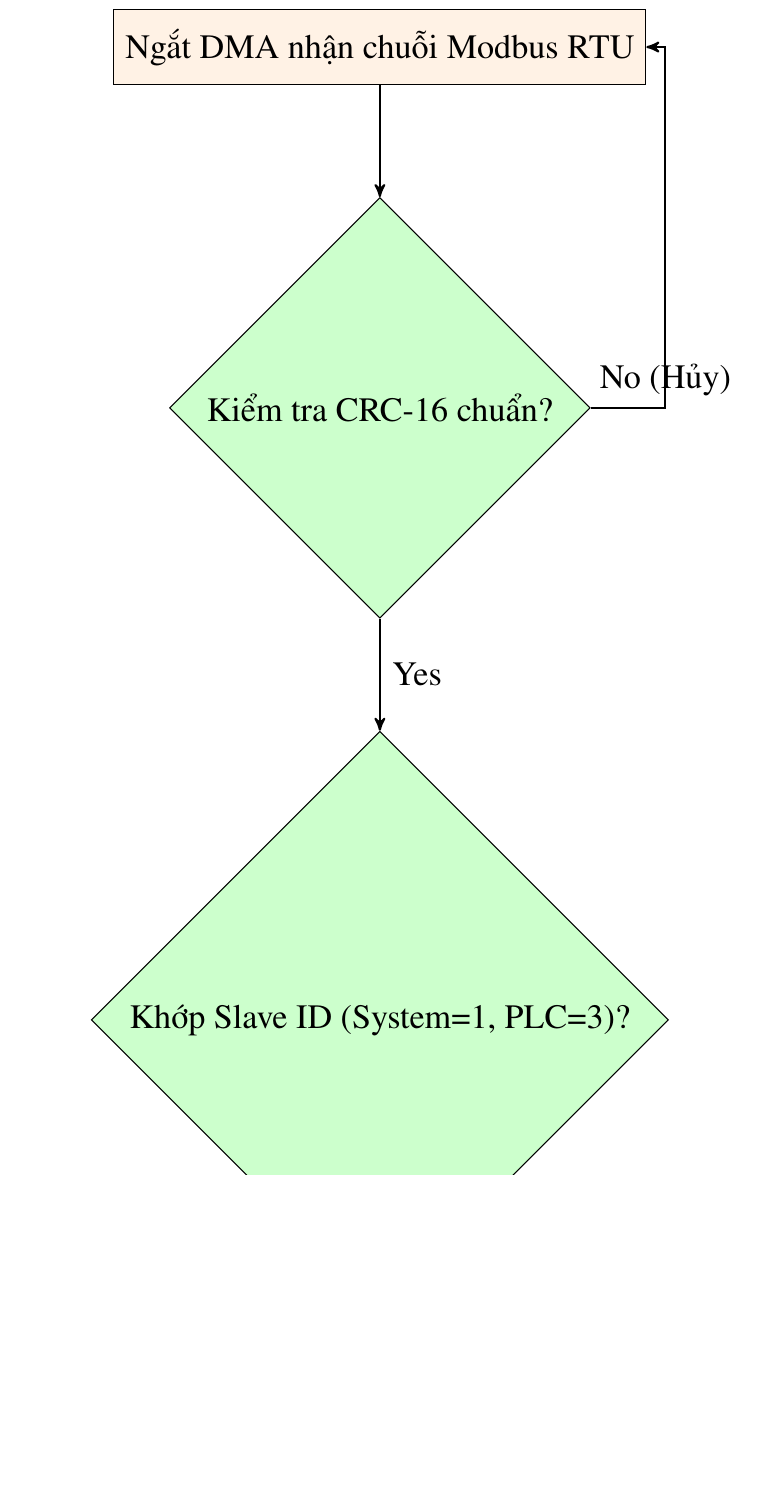
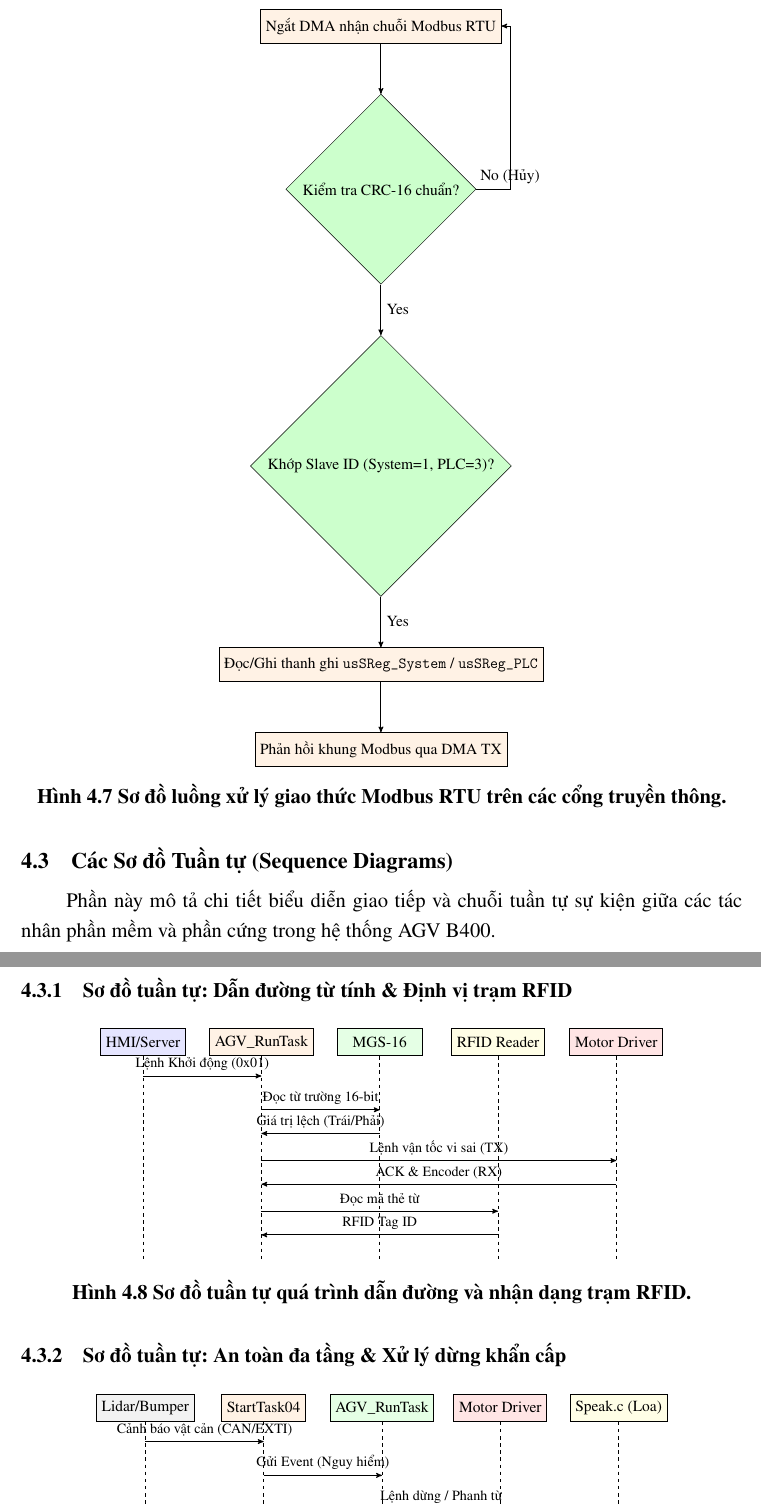
Before and after one commit to hoquangquan/AGV-B400, a LaTeX document (AGV B400 Project/Report_AGV_B400/AGV_B400_Technical_Report.tex, which reads AGV B400 Project/Report_AGV_B400/seq_diagrams.tex): part of page 30 of 35 before the commit and two parts of pages 28 and 29 of 35 after it, the two joined at a grey line, cut so that both start at the same text, the shorter picture padded with empty space. Compiled offline with pdfLaTeX.

Commit message:
Update flowcharts size and add TikZ Sequence Diagrams to Report

```diff
--- a/AGV B400 Project/Report_AGV_B400/AGV_B400_Technical_Report.tex
+++ b/AGV B400 Project/Report_AGV_B400/AGV_B400_Technical_Report.tex
@@ -752,7 +752,7 @@ Luồng xử lý dữ liệu giữa AGV B400 với Hệ thống trung tâm HMI (
 
 \begin{figure}[H]
 \centering
-\resizebox{\linewidth}{!}{%
+\scalebox{0.75}{%
 \begin{tikzpicture}[node distance=1.5cm, auto, >=stealth']
     \node [process] (rx) {Ngắt DMA nhận chuỗi Modbus RTU};
     \node [decision, below=of rx] (crc) {Kiểm tra CRC-16 chuẩn?};
--- /dev/null
+++ b/AGV B400 Project/Report_AGV_B400/seq_diagrams.tex
@@ -0,0 +1,55 @@
+\subsection{Các Sơ đồ Tuần tự (Sequence Diagrams)}
+Phần này mô tả chi tiết biểu diễn giao tiếp và chuỗi tuần tự sự kiện giữa các tác nhân phần mềm và phần cứng trong hệ thống AGV B400.
+
+\subsubsection{Sơ đồ tuần tự: Dẫn đường từ tính \& Định vị trạm RFID}
+\begin{figure}[H]
+\centering
+\scalebox{0.75}{%
+\begin{tikzpicture}[>=stealth']
+    \node (p1) at (0,0) [draw, thick, fill=blue!10, minimum width=2.5cm, minimum height=0.8cm] {HMI/Server};
+    \node (p2) at (3.5,0) [draw, thick, fill=orange!10, minimum width=2.5cm, minimum height=0.8cm] {AGV\_RunTask};
+    \node (p3) at (7,0) [draw, thick, fill=green!10, minimum width=2.5cm, minimum height=0.8cm] {MGS-16};
+    \node (p4) at (10.5,0) [draw, thick, fill=yellow!10, minimum width=2.5cm, minimum height=0.8cm] {RFID Reader};
+    \node (p5) at (14,0) [draw, thick, fill=red!10, minimum width=2.5cm, minimum height=0.8cm] {Motor Driver};
+
+    \draw [thick, dashed] (p1) -- +(0,-6.5);
+    \draw [thick, dashed] (p2) -- +(0,-6.5);
+    \draw [thick, dashed] (p3) -- +(0,-6.5);
+    \draw [thick, dashed] (p4) -- +(0,-6.5);
+    \draw [thick, dashed] (p5) -- +(0,-6.5);
+
+    \draw [->, thick] (0,-1) -- node[above, font=\small] {Lệnh Khởi động (0x01)} (3.5,-1);
+    \draw [->, thick] (3.5,-2) -- node[above, font=\small] {Đọc từ trường 16-bit} (7,-2);
+    \draw [<-, thick] (3.5,-2.7) -- node[above, font=\small] {Giá trị lệch (Trái/Phải)} (7,-2.7);
+    \draw [->, thick] (3.5,-3.5) -- node[above, font=\small] {Lệnh vận tốc vi sai (TX)} (14,-3.5);
+    \draw [<-, thick] (3.5,-4.2) -- node[above, font=\small] {ACK \& Encoder (RX)} (14,-4.2);
+    \draw [->, thick] (3.5,-5) -- node[above, font=\small] {Đọc mã thẻ từ} (10.5,-5);
+    \draw [<-, thick] (3.5,-5.7) -- node[above, font=\small] {RFID Tag ID} (10.5,-5.7);
+\end{tikzpicture}%
+}
+\caption{Sơ đồ tuần tự quá trình dẫn đường và nhận dạng trạm RFID.}
+\end{figure}
+
+\subsubsection{Sơ đồ tuần tự: An toàn đa tầng \& Xử lý dừng khẩn cấp}
+\begin{figure}[H]
+\centering
+\scalebox{0.75}{%
+\begin{tikzpicture}[>=stealth']
+    \node (p1) at (0,0) [draw, thick, fill=gray!10, minimum width=2.5cm, minimum height=0.8cm] {Lidar/Bumper};
+    \node (p2) at (3.5,0) [draw, thick, fill=orange!10, minimum width=2.5cm, minimum height=0.8cm] {StartTask04};
+    \node (p3) at (7,0) [draw, thick, fill=green!10, minimum width=2.5cm, minimum height=0.8cm] {AGV\_RunTask};
+    \node (p4) at (10.5,0) [draw, thick, fill=red!10, minimum width=2.5cm, minimum height=0.8cm] {Motor Driver};
+    \node (p5) at (14,0) [draw, thick, fill=yellow!10, minimum width=2.5cm, minimum height=0.8cm] {Speak.c (Loa)};
+
+    \draw [thick, dashed] (p1) -- +(0,-6);
+    \draw [thick, dashed] (p2) -- +(0,-6);
+    \draw [thick, dashed] (p3) -- +(0,-6);
+    \draw [thick, dashed] (p4) -- +(0,-6);
+    \draw [thick, dashed] (p5) -- +(0,-6);
+
+    \draw [->, thick] (0,-1) -- node[above, font=\small] {Cảnh báo vật cản (CAN/EXTI)} (3.5,-1);
+    \draw [->, thick] (3.5,-2) -- node[above, font=\small] {Gửi Event (Nguy hiểm)} (7,-2);
+    \draw [->, thick] (7,-3) -- node[above, font=\small] {Lệnh dừng / Phanh từ} (10.5,-3);
+    \draw [->, thick] (3.5,-4) -- node[above, font=\small] {Kích hoạt cảnh báo âm thanh} (14,-4);
+    \draw [<-, thick] (3.5,-5) -- node[above, font=\small] {Hết vật cản (Phục hồi)} (0,-5);
+\end{tikzpicture}%
@@ -0,0 +110 @@
+\end{figure}
```
Also changed, not shown: AGV B400 Project/README.md, AGV B400 Project/Report_AGV_B400/AGV_B400_Technical_Report.pdf, README.md, AGV B400 Project/Report_AGV_B400/AGV_B400_Technical_Report.tex (12 more changed lines), AGV B400 Project/Report_AGV_B400/seq_diagrams.tex (78 more changed lines), 6 other files.
